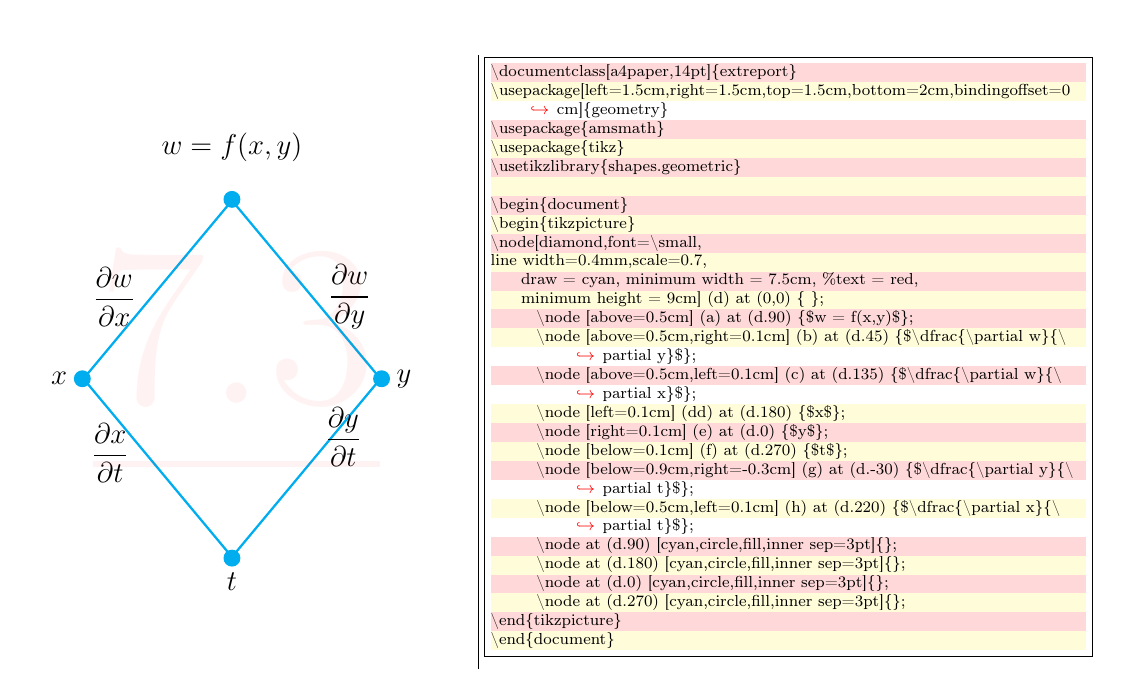
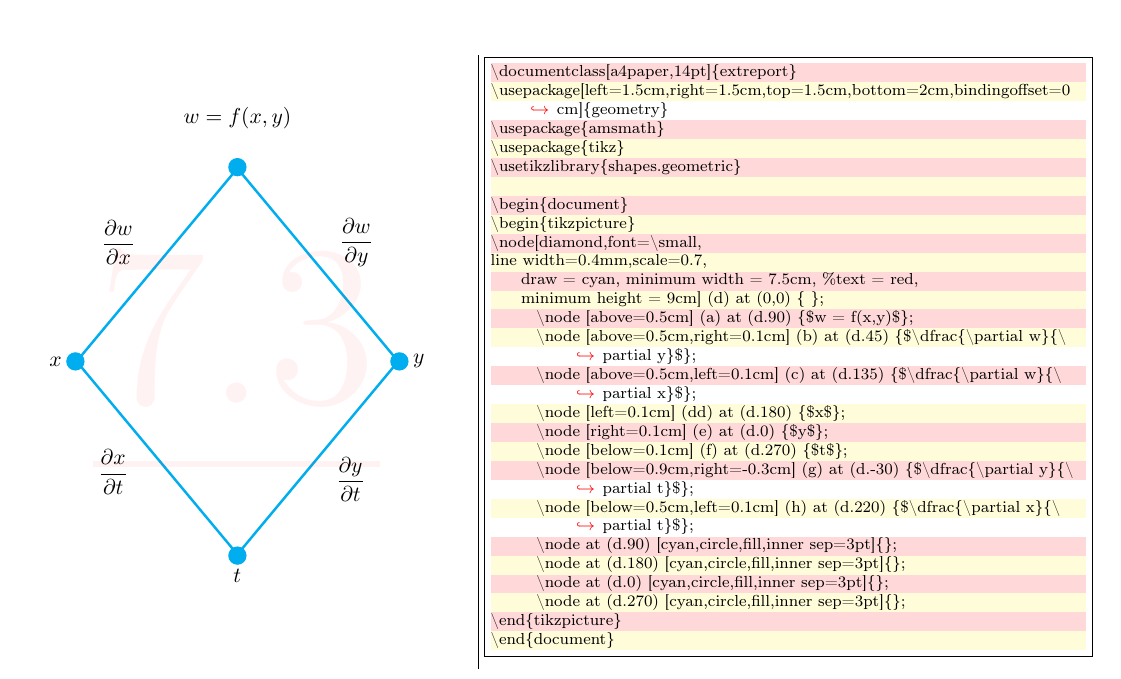
Before and after one commit to AnMnv/eBook, a LaTeX document (eBook.tex, which reads source/C7.tex): part of page 24 of 29 before the commit and part of page 25 of 30 after it, cut so that both start at the same text. Compiled offline with pdfLaTeX.

Commit message:
license added

```diff
--- a/eBook.tex
+++ b/eBook.tex
@@ -2,6 +2,10 @@
 \documentclass[14pt]{extreport}
 \usepackage[left=1.5cm,right=1.0cm,top=1.5cm,bottom=1.5cm,bindingoffset=0cm]{geometry}
 \input{source/preambula.tex}
+\usepackage[
+    type={CC},
+    modifier={by-nc-sa},
+    version={3.0},]{doclicense}
 
 
 
--- a/source/C7.tex
+++ b/source/C7.tex
@@ -78,27 +78,7 @@
 	\begin{table}[h!]
 	\begin{tabular}{c | c}
 	\begin{minipage}[m]{0.4\textwidth}
-	\enum{   \begin{tikzpicture}
-
-    \node[diamond,
-    font=\small,
-    line width=0.4mm, scale=0.7, draw = cyan,
-        %text = red,
-        minimum width = 7.5cm,
-        minimum height = 9cm] (d) at (0,0) { };
-          \node [above=0.5cm] (a) at (d.90) {$w = f(x,y)$};
-          \node [above=0.5cm,right=0.1cm] (b) at (d.45) {$\dfrac{\partial w}{\partial y}$};
-          \node [above=0.5cm,left=0.1cm] (c) at (d.135) {$\dfrac{\partial w}{\partial x}$};
-          \node [left=0.1cm] (dd) at (d.180) {$x$};
-          \node [right=0.1cm] (e) at (d.0) {$y$};
-          \node [below=0.1cm] (f) at (d.270) {$t$};
-          \node [below=0.9cm,right=-0.3cm] (g) at (d.-30) {$\dfrac{\partial y}{\partial t}$};
-          \node [below=0.5cm,left=0.1cm] (h) at (d.220) {$\dfrac{\partial x}{\partial t}$};
-          \node at (d.90) [cyan,circle,fill,inner sep=3pt]{};
-          \node at (d.180) [cyan,circle,fill,inner sep=3pt]{};
-          \node at (d.0) [cyan,circle,fill,inner sep=3pt]{};
-          \node at (d.270) [cyan,circle,fill,inner sep=3pt]{};
-    \end{tikzpicture} }{7.3}
+	\enum{   \includegraphics[width=1\linewidth]{7.3.pdf}   }{7.3}
 	\end{minipage}
 	&
 	\begin{minipage}[m]{0.55\textwidth}
```
Also changed, not shown: eBook.pdf, images/7.3.pdf (added), eBook.tex (11 more changed lines), 2 other files.
